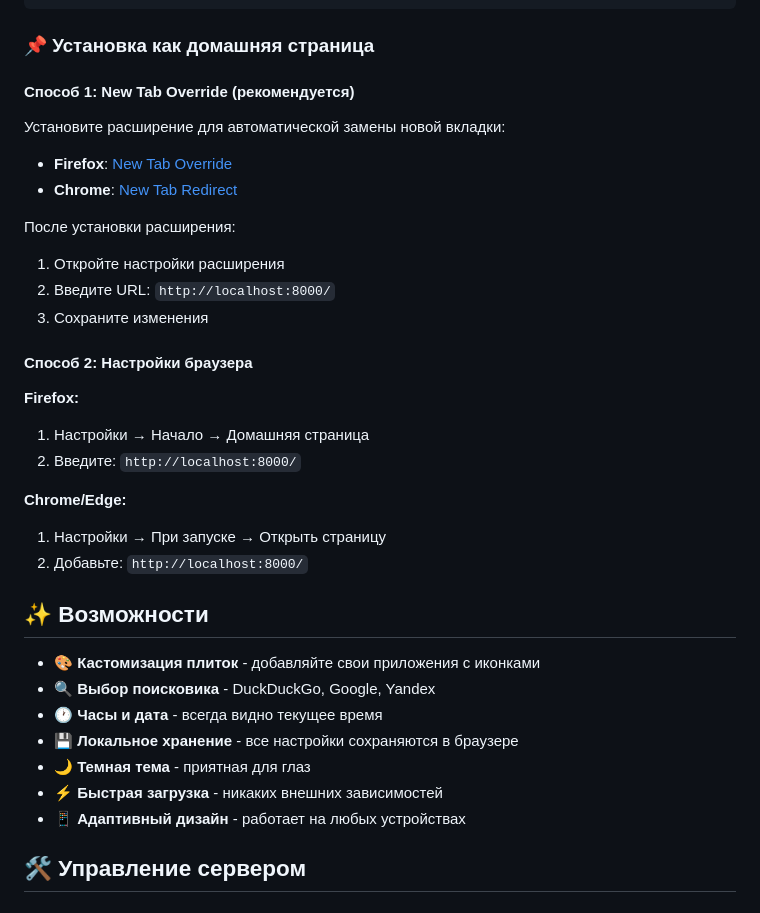
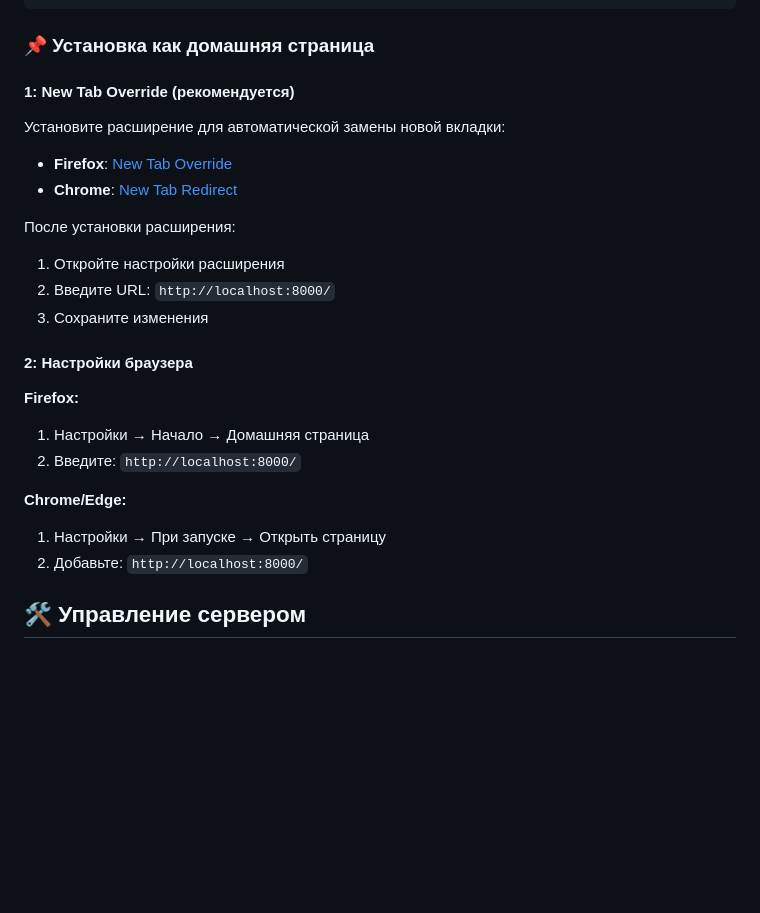
Before and after one commit to tarzZan52/startpage, a Markdown page: README.md, the part around one of its changes. GitHub-like rendering; blank space fills up the shorter version.

```diff
--- a/README.md
+++ b/README.md
@@ -56,7 +55,7 @@ python3 -m http.server 8000
 
 ### 📌 Установка как домашняя страница
 
-#### Способ 1: New Tab Override (рекомендуется)
+#### 1: New Tab Override (рекомендуется)
 
 Установите расширение для автоматической замены новой вкладки:
 
@@ -68,7 +67,7 @@ python3 -m http.server 8000
 2. Введите URL: `http://localhost:8000/`
 3. Сохраните изменения
 
-#### Способ 2: Настройки браузера
+#### 2: Настройки браузера
 
 **Firefox:**
 1. Настройки → Начало → Домашняя страница
@@ -78,15 +77,6 @@ python3 -m http.server 8000
 1. Настройки → При запуске → Открыть страницу
 2. Добавьте: `http://localhost:8000/`
 
-## ✨ Возможности
-
-- 🎨 **Кастомизация плиток** - добавляйте свои приложения с иконками
-- 🔍 **Выбор поисковика** - DuckDuckGo, Google, Yandex
-- 🕐 **Часы и дата** - всегда видно текущее время
-- 💾 **Локальное хранение** - все настройки сохраняются в браузере
-- 🌙 **Темная тема** - приятная для глаз
-- ⚡ **Быстрая загрузка** - никаких внешних зависимостей
-- 📱 **Адаптивный дизайн** - работает на любых устройствах
 
 ## 🛠️ Управление сервером
 
```
Also changed, not shown: other parts of README.md (+9 -40 lines).
